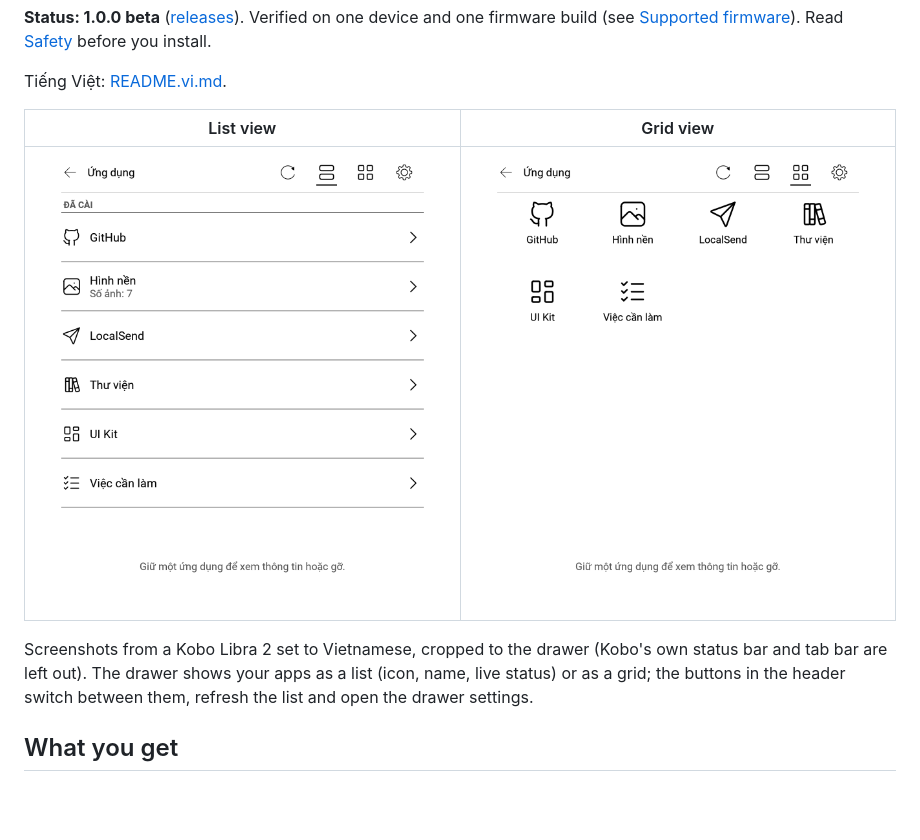
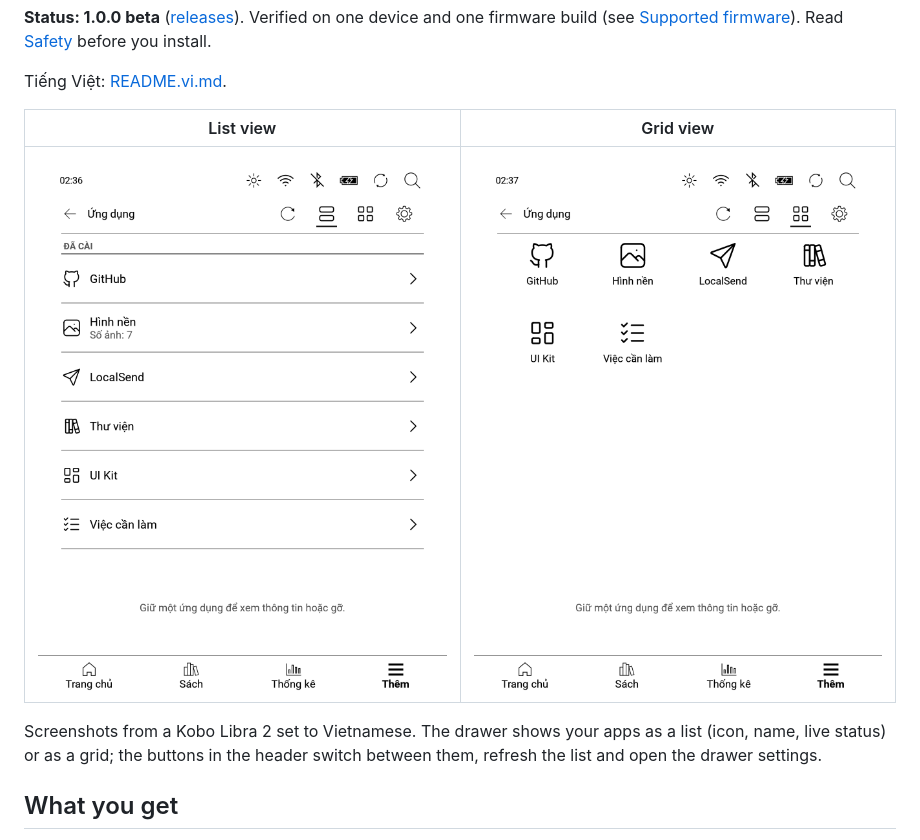
Before and after one commit to minhdangphuoc/NickelDrawer, a Markdown page: README.md, the part around the change. GitHub-like rendering; pictures changed too: docs/img/device-grid.png, docs/img/device-list.png; blank space fills up the shorter version.

```diff
--- a/README.md
+++ b/README.md
@@ -10,7 +10,7 @@ Tiếng Việt: [README.vi.md](README.vi.md).
 |---|---|
 | ![The drawer's list view on a Kobo Libra 2](docs/img/device-list.png) | ![The drawer's grid view on a Kobo Libra 2](docs/img/device-grid.png) |
 
-Screenshots from a Kobo Libra 2 set to Vietnamese, cropped to the drawer (Kobo's own status bar and tab bar are left out). The drawer shows your apps as a list (icon, name, live status) or as a grid; the buttons in the header switch between them, refresh the list and open the drawer settings.
+Screenshots from a Kobo Libra 2 set to Vietnamese. The drawer shows your apps as a list (icon, name, live status) or as a grid; the buttons in the header switch between them, refresh the list and open the drawer settings.
 
 ## What you get
 
```
Also changed, not shown: README.vi.md (+1 -1 lines), docs/DECISIONS.md (+1 -1 lines).
